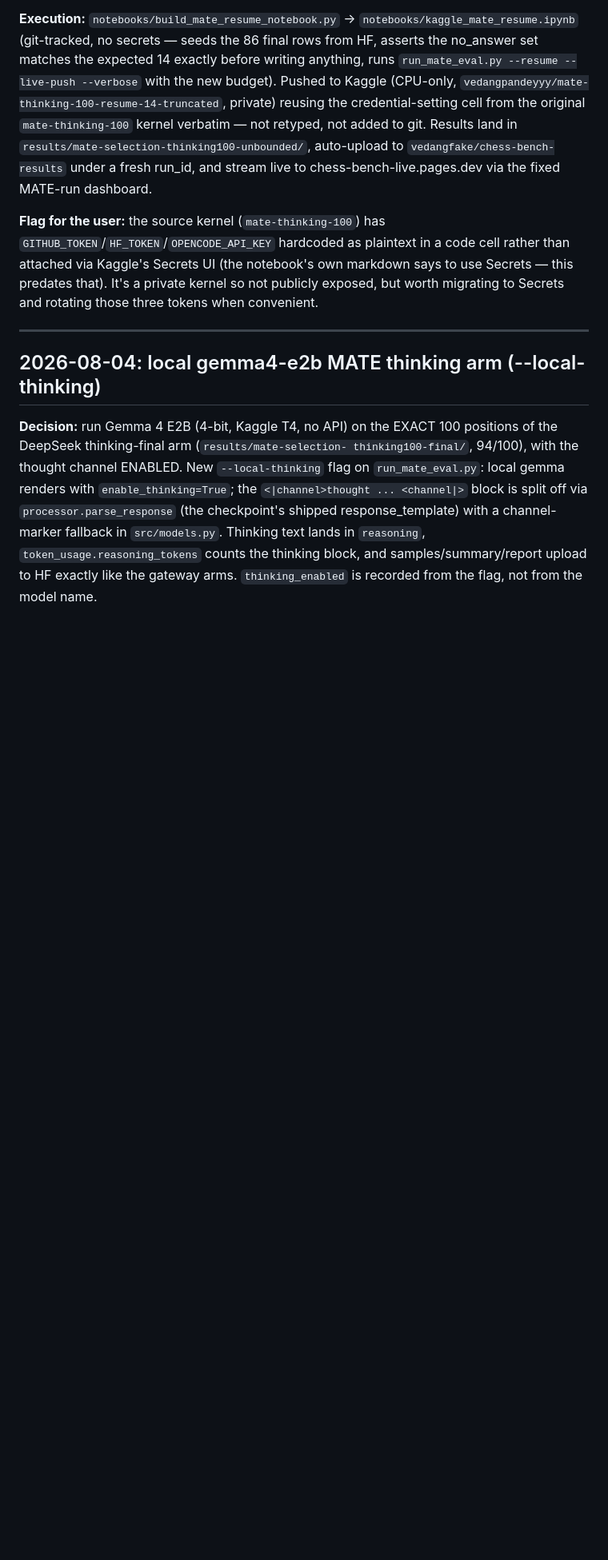
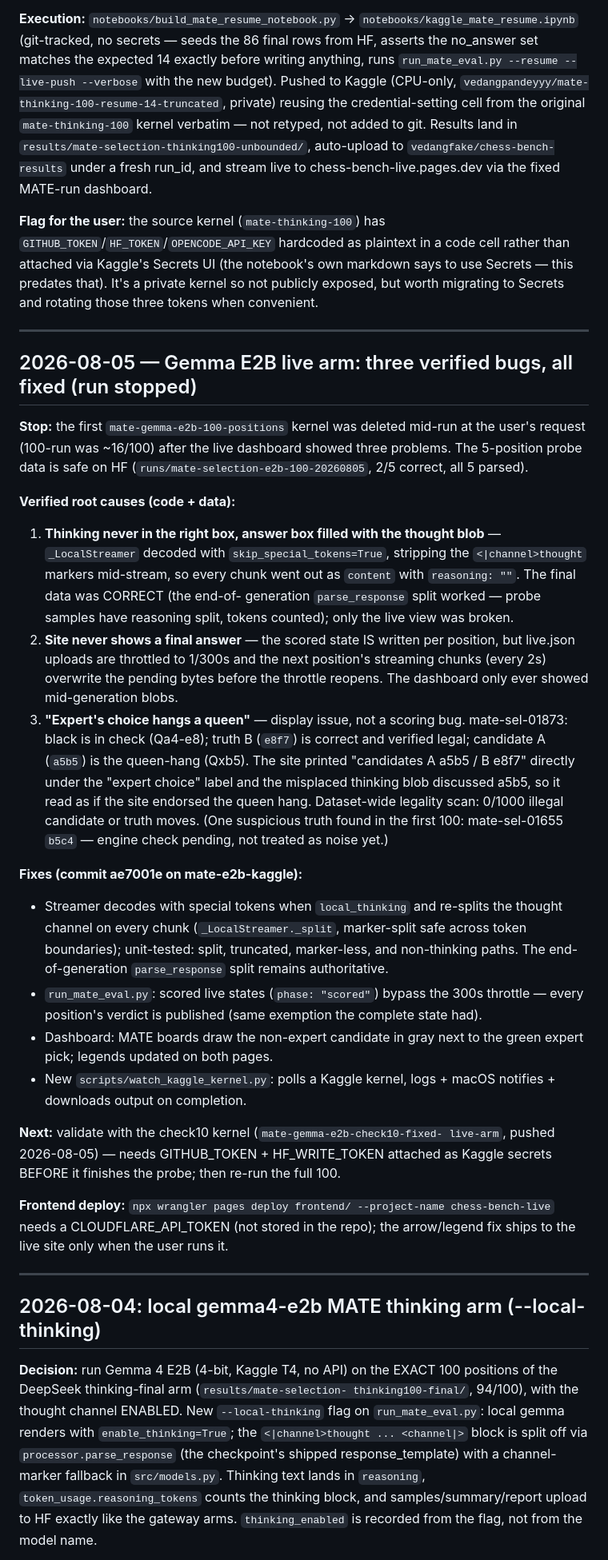
Before and after one commit to Vedang-P/chess-slm-benchmark, a Markdown page: docs/memory-decisions.md, the part around the change. Shown at 80% size. GitHub-like rendering; blank space fills up the shorter version.

Commit message:
docs: log the gemma live-arm bug investigation + fixes (memory-decisions)

```diff
--- a/docs/memory-decisions.md
+++ b/docs/memory-decisions.md
@@ -162,6 +162,57 @@ tokens when convenient.
 
 ---
 
+## 2026-08-05 — Gemma E2B live arm: three verified bugs, all fixed (run stopped)
+
+**Stop:** the first `mate-gemma-e2b-100-positions` kernel was deleted mid-run at
+the user's request (100-run was ~16/100) after the live dashboard showed three
+problems. The 5-position probe data is safe on HF
+(`runs/mate-selection-e2b-100-20260805`, 2/5 correct, all 5 parsed).
+
+**Verified root causes (code + data):**
+1. **Thinking never in the right box, answer box filled with the thought
+   blob** — `_LocalStreamer` decoded with `skip_special_tokens=True`, stripping
+   the `<|channel>thought` markers mid-stream, so every chunk went out as
+   `content` with `reasoning: ""`. The final data was CORRECT (the end-of-
+   generation `parse_response` split worked — probe samples have reasoning
+   split, tokens counted); only the live view was broken.
+2. **Site never shows a final answer** — the scored state IS written per
+   position, but live.json uploads are throttled to 1/300s and the next
+   position's streaming chunks (every 2s) overwrite the pending bytes before
+   the throttle reopens. The dashboard only ever showed mid-generation blobs.
+3. **"Expert's choice hangs a queen"** — display issue, not a scoring bug.
+   mate-sel-01873: black is in check (Qa4-e8); truth B (`e8f7`) is correct and
+   verified legal; candidate A (`a5b5`) is the queen-hang (Qxb5). The site
+   printed "candidates A a5b5 / B e8f7" directly under the "expert choice"
+   label and the misplaced thinking blob discussed a5b5, so it read as if the
+   site endorsed the queen hang. Dataset-wide legality scan: 0/1000 illegal
+   candidate or truth moves. (One suspicious truth found in the first 100:
+   mate-sel-01655 `b5c4` — engine check pending, not treated as noise yet.)
+
+**Fixes (commit ae7001e on mate-e2b-kaggle):**
+- Streamer decodes with special tokens when `local_thinking` and re-splits the
+  thought channel on every chunk (`_LocalStreamer._split`, marker-split safe
+  across token boundaries); unit-tested: split, truncated, marker-less, and
+  non-thinking paths. The end-of-generation `parse_response` split remains
+  authoritative.
+- `run_mate_eval.py`: scored live states (`phase: "scored"`) bypass the 300s
+  throttle — every position's verdict is published (same exemption the
+  complete state had).
+- Dashboard: MATE boards draw the non-expert candidate in gray next to the
+  green expert pick; legends updated on both pages.
+- New `scripts/watch_kaggle_kernel.py`: polls a Kaggle kernel, logs + macOS
+  notifies + downloads output on completion.
+
+**Next:** validate with the check10 kernel (`mate-gemma-e2b-check10-fixed-
+live-arm`, pushed 2026-08-05) — needs GITHUB_TOKEN + HF_WRITE_TOKEN attached
+as Kaggle secrets BEFORE it finishes the probe; then re-run the full 100.
+
+**Frontend deploy:** `npx wrangler pages deploy frontend/ --project-name
+chess-bench-live` needs a CLOUDFLARE_API_TOKEN (not stored in the repo); the
+arrow/legend fix ships to the live site only when the user runs it.
+
+---
+
 ## 2026-08-04: local gemma4-e2b MATE thinking arm (--local-thinking)
 
 **Decision:** run Gemma 4 E2B (4-bit, Kaggle T4, no API) on the EXACT 100
```
